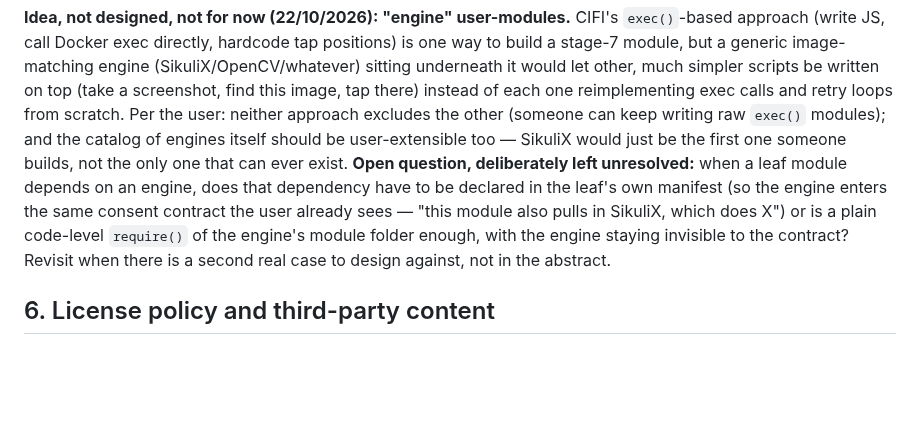
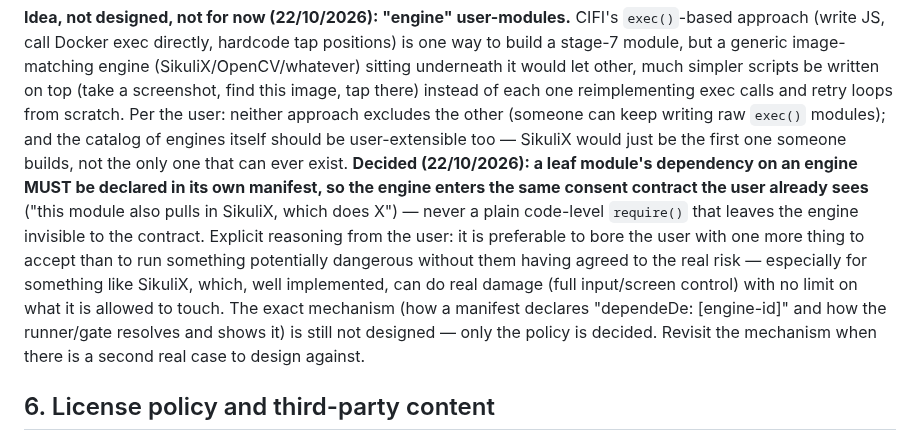
Before and after one commit to fogelmanjg/redroid-forge, a Markdown page: docs/REQUIREMENTS.md, the part around the change. GitHub-like rendering; blank space fills up the shorter version.

Commit message:
REQUIREMENTS.md: decide engine-module consent policy (explicit, never implicit)
Resolves the open question from the previous commit: a leaf module's
dependency on an engine must be declared in its own manifest so the engine
enters the same consent contract -- never a plain require() that leaves it
invisible. Per the user: better to bore the user with one more acceptance
than run something potentially dangerous (SikuliX-class full input/screen
control) without informed consent. Only the policy is decided -- the
mechanism itself is still open.

Co-Authored-By: Claude Sonnet 5 <noreply@anthropic.com>

```diff
--- a/docs/REQUIREMENTS.md
+++ b/docs/REQUIREMENTS.md
@@ -270,11 +270,15 @@ simpler scripts be written on top (take a screenshot, find this image, tap there
 reimplementing exec calls and retry loops from scratch. Per the user: neither approach excludes the
 other (someone can keep writing raw `exec()` modules); and the catalog of engines itself should be
 user-extensible too — SikuliX would just be the first one someone builds, not the only one that can
-ever exist. **Open question, deliberately left unresolved:** when a leaf module depends on an engine,
-does that dependency have to be declared in the leaf's own manifest (so the engine enters the same
-consent contract the user already sees — "this module also pulls in SikuliX, which does X") or is a
-plain code-level `require()` of the engine's module folder enough, with the engine staying invisible to
-the contract? Revisit when there is a second real case to design against, not in the abstract.
+ever exist. **Decided (22/10/2026): a leaf module's dependency on an engine MUST be declared in its own
+manifest, so the engine enters the same consent contract the user already sees** ("this module also
+pulls in SikuliX, which does X") — never a plain code-level `require()` that leaves the engine invisible
+to the contract. Explicit reasoning from the user: it is preferable to bore the user with one more
+thing to accept than to run something potentially dangerous without them having agreed to the real risk
+— especially for something like SikuliX, which, well implemented, can do real damage (full input/screen
+control) with no limit on what it is allowed to touch. The exact mechanism (how a manifest declares
+"dependeDe: [engine-id]" and how the runner/gate resolves and shows it) is still not designed — only the
+policy is decided. Revisit the mechanism when there is a second real case to design against.
 
 ## 6. License policy and third-party content
 
```
